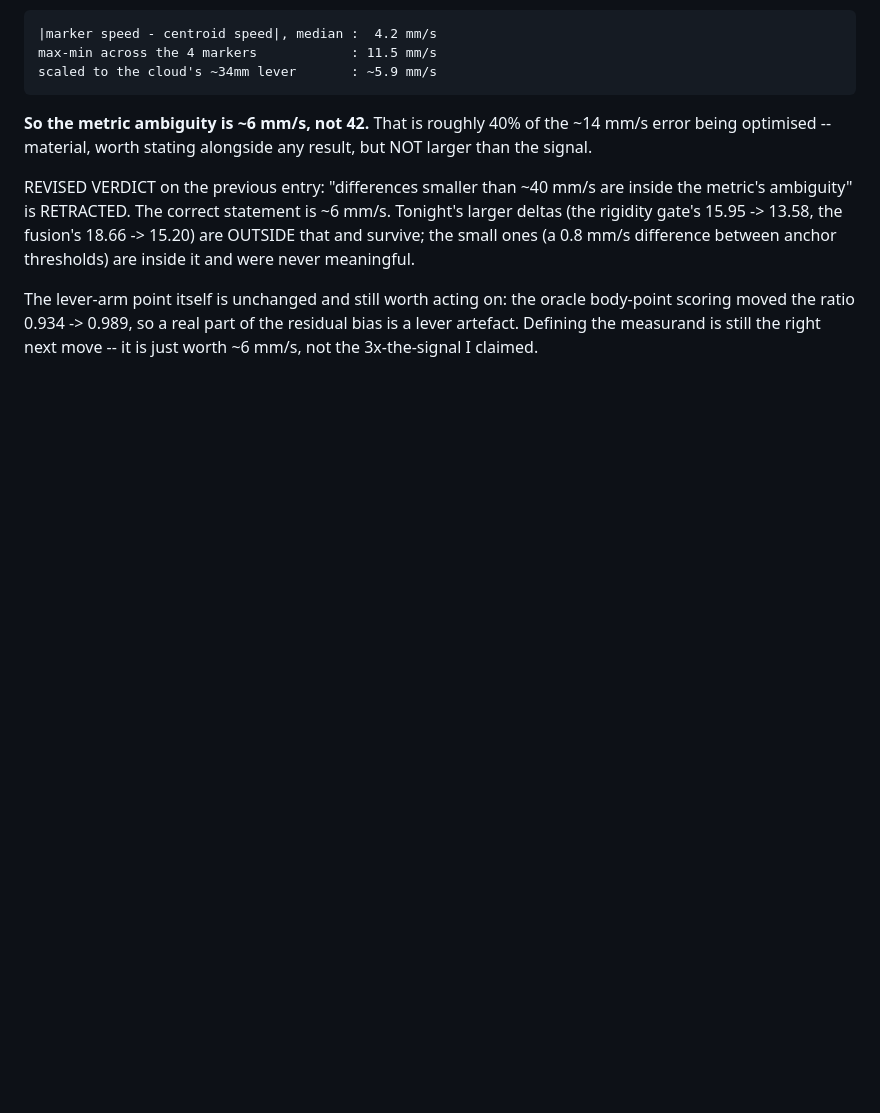
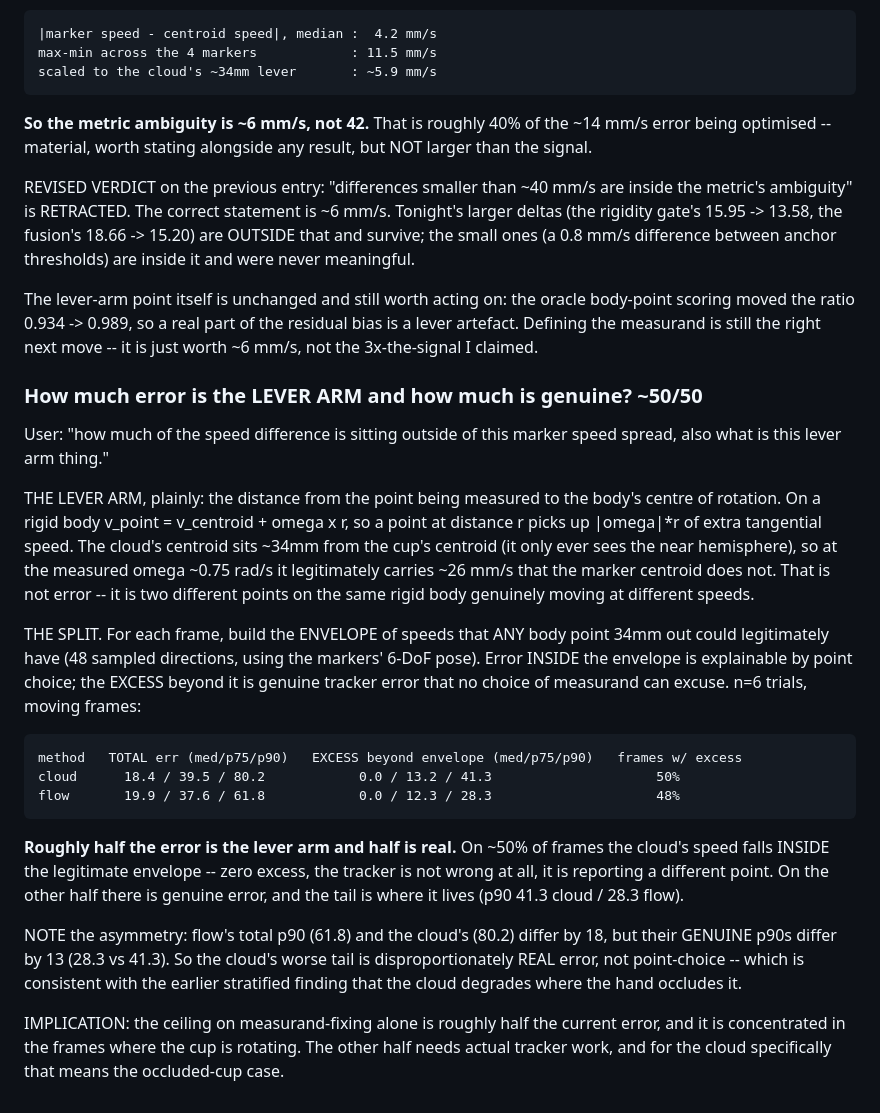
Before and after one commit to foalengtoussaint/cup-task, a Markdown page: docs/WORKLOG.md, the part around the change. Drawn GitHub-style; blank space fills up the shorter version.

Commit message:
Split cloud/flow error into lever-arm vs genuine: roughly 50/50
Builds the envelope of speeds any body point 34mm from the cup centroid could
legitimately have (from the markers' 6-DoF pose), then measures how much error
falls outside it. Inside = explainable by measuring a different point; outside
= genuine tracker error.

    method   TOTAL (med/p75/p90)   EXCESS beyond envelope   frames w/ excess
    cloud     18.4 / 39.5 / 80.2      0.0 / 13.2 / 41.3           50%
    flow      19.9 / 37.6 / 61.8      0.0 / 12.3 / 28.3           48%

On ~half of frames the tracker is not wrong at all -- it reports a different
body point. The cloud's worse tail is disproportionately GENUINE error though
(p90 41.3 vs flow's 28.3), consistent with it degrading under hand occlusion.

Co-Authored-By: Claude Opus 4.8 (1M context) <noreply@anthropic.com>

```diff
--- a/docs/WORKLOG.md
+++ b/docs/WORKLOG.md
@@ -2806,3 +2806,38 @@ The lever-arm point itself is unchanged and still worth acting on: the oracle bo
 moved the ratio 0.934 -> 0.989, so a real part of the residual bias is a lever artefact. Defining
 the measurand is still the right next move -- it is just worth ~6 mm/s, not the 3x-the-signal I
 claimed.
+
+### How much error is the LEVER ARM and how much is genuine? ~50/50
+
+User: "how much of the speed difference is sitting outside of this marker speed spread, also what
+is this lever arm thing."
+
+THE LEVER ARM, plainly: the distance from the point being measured to the body's centre of
+rotation. On a rigid body v_point = v_centroid + omega x r, so a point at distance r picks up
+|omega|*r of extra tangential speed. The cloud's centroid sits ~34mm from the cup's centroid
+(it only ever sees the near hemisphere), so at the measured omega ~0.75 rad/s it legitimately
+carries ~26 mm/s that the marker centroid does not. That is not error -- it is two different
+points on the same rigid body genuinely moving at different speeds.
+
+THE SPLIT. For each frame, build the ENVELOPE of speeds that ANY body point 34mm out could
+legitimately have (48 sampled directions, using the markers' 6-DoF pose). Error INSIDE the
+envelope is explainable by point choice; the EXCESS beyond it is genuine tracker error that no
+choice of measurand can excuse. n=6 trials, moving frames:
+
+    method   TOTAL err (med/p75/p90)   EXCESS beyond envelope (med/p75/p90)   frames w/ excess
+    cloud      18.4 / 39.5 / 80.2            0.0 / 13.2 / 41.3                     50%
+    flow       19.9 / 37.6 / 61.8            0.0 / 12.3 / 28.3                     48%
+
+**Roughly half the error is the lever arm and half is real.** On ~50% of frames the cloud's speed
+falls INSIDE the legitimate envelope -- zero excess, the tracker is not wrong at all, it is
+reporting a different point. On the other half there is genuine error, and the tail is where it
+lives (p90 41.3 cloud / 28.3 flow).
+
+NOTE the asymmetry: flow's total p90 (61.8) and the cloud's (80.2) differ by 18, but their GENUINE
+p90s differ by 13 (28.3 vs 41.3). So the cloud's worse tail is disproportionately REAL error, not
+point-choice -- which is consistent with the earlier stratified finding that the cloud degrades
+where the hand occludes it.
+
+IMPLICATION: the ceiling on measurand-fixing alone is roughly half the current error, and it is
+concentrated in the frames where the cup is rotating. The other half needs actual tracker work,
+and for the cloud specifically that means the occluded-cup case.
```
